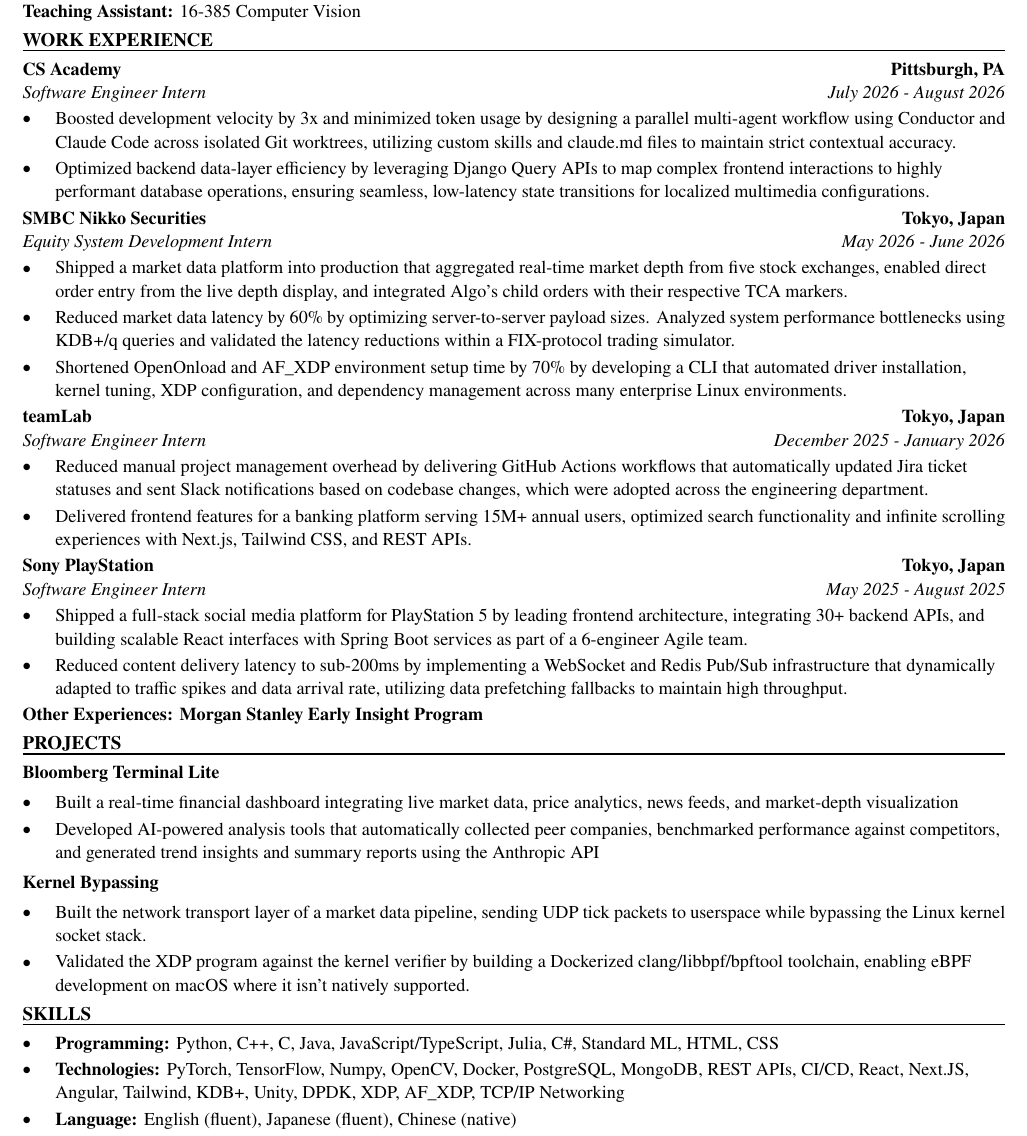
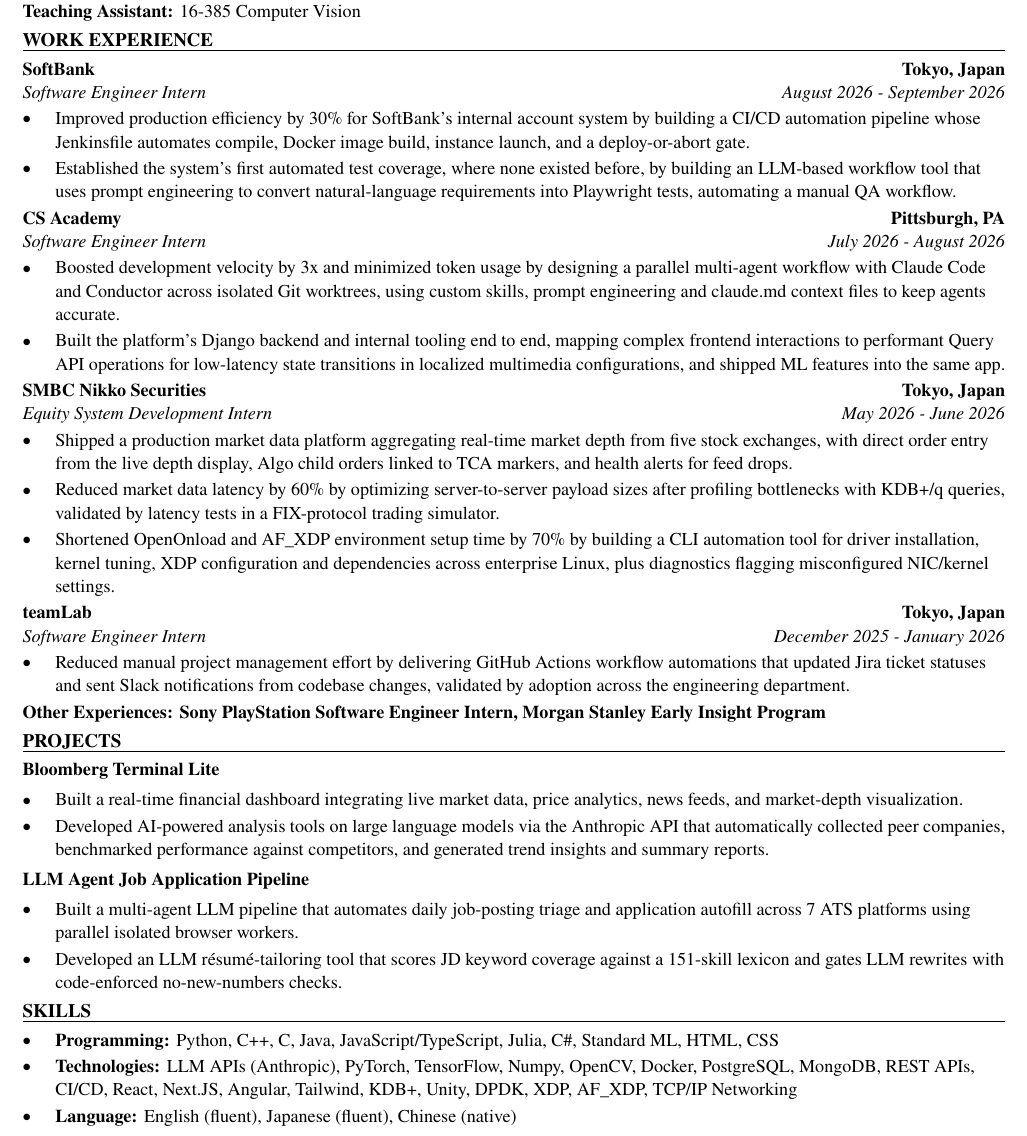
Before and after one commit to xinyichan04/resume, a LaTeX CV (resume.tex, which reads skills.tex): part of the page, cut so that both start at the same text. Compiled offline with pdfLaTeX.

Commit message:
Tailor for Transreport: AI Agent Builder Intern (Student Project / 3- 6 Months) (ATS score 100.0 -> 100.0)

```diff
--- a/resume.tex
+++ b/resume.tex
@@ -50,43 +50,42 @@
 \textbf{Teaching Assistant:} 16-385 Computer Vision
 
 \section*{WORK EXPERIENCE}
+\entry{SoftBank}{Tokyo, Japan}{Software Engineer Intern}{August 2026 - September 2026}
+\begin{itemize}
+  \item Improved production efficiency by 30\% for SoftBank's internal account system by building a CI/CD automation pipeline whose Jenkinsfile automates compile, Docker image build, instance launch, and a deploy-or-abort gate.
+  \item Established the system's first automated test coverage, where none existed before, by building an LLM-based workflow tool that uses prompt engineering to convert natural-language requirements into Playwright tests, automating a manual QA workflow.
+\end{itemize}
+
 \entry{CS Academy}{Pittsburgh, PA}{Software Engineer Intern}{July 2026 - August 2026}
 \begin{itemize}
-  \item Boosted development velocity by 3x and minimized token usage by designing a parallel multi-agent workflow using Conductor and Claude Code across isolated Git worktrees, utilizing custom skills and claude.md files to maintain strict contextual accuracy.
-  \item Optimized backend data-layer efficiency by leveraging Django Query APIs to map complex frontend interactions to highly performant database operations, ensuring seamless, low-latency state transitions for localized multimedia configurations.
+  \item Boosted development velocity by 3x and minimized token usage by designing a parallel multi-agent workflow with Claude Code and Conductor across isolated Git worktrees, using custom skills, prompt engineering and claude.md context files to keep agents accurate.
+  \item Built the platform's Django backend and internal tooling end to end, mapping complex frontend interactions to performant Query API operations for low-latency state transitions in localized multimedia configurations, and shipped ML features into the same app.
 \end{itemize}
 
 \entry{SMBC Nikko Securities}{Tokyo, Japan}{Equity System Development Intern}{May 2026 - June 2026}
 \begin{itemize}
-  \item Shipped a market data platform into production that aggregated real-time market depth from five stock exchanges, enabled direct order entry from the live depth display, and integrated Algo's child orders with their respective TCA markers.
-  \item Reduced market data latency by 60\% by optimizing server-to-server payload sizes. Analyzed system performance bottlenecks using KDB+/q queries and validated the latency reductions within a FIX-protocol trading simulator.
-  \item Shortened OpenOnload and AF\_XDP environment setup time by 70\% by developing a CLI that automated driver installation, kernel tuning, XDP configuration, and dependency management across many enterprise Linux environments.
+  \item Shipped a production market data platform aggregating real-time market depth from five stock exchanges, with direct order entry from the live depth display, Algo child orders linked to TCA markers, and health alerts for feed drops.
+  \item Reduced market data latency by 60\% by optimizing server-to-server payload sizes after profiling bottlenecks with KDB+/q queries, validated by latency tests in a FIX-protocol trading simulator.
+  \item Shortened OpenOnload and AF\_XDP environment setup time by 70\% by building a CLI automation tool for driver installation, kernel tuning, XDP configuration and dependencies across enterprise Linux, plus diagnostics flagging misconfigured NIC/kernel settings.
 \end{itemize}
 
 \entry{teamLab}{Tokyo, Japan}{Software Engineer Intern}{December 2025 - January 2026}
 \begin{itemize}
-  \item Reduced manual project management overhead by delivering GitHub Actions workflows that automatically updated Jira ticket statuses and sent Slack notifications based on codebase changes, which were adopted across the engineering department.
-  \item Delivered frontend features for a banking platform serving 15M+ annual users, optimized search functionality and infinite scrolling experiences with Next.js, Tailwind CSS, and REST APIs.
+  \item Reduced manual project management effort by delivering GitHub Actions workflow automations that updated Jira ticket statuses and sent Slack notifications from codebase changes, validated by adoption across the engineering department.
 \end{itemize}
-
-\entry{Sony PlayStation}{Tokyo, Japan}{Software Engineer Intern}{May 2025 - August 2025}
-\begin{itemize}
-  \item Shipped a full-stack social media platform for PlayStation 5 by leading frontend architecture, integrating 30+ backend APIs, and building scalable React interfaces with Spring Boot services as part of a 6-engineer Agile team.
-  \item Reduced content delivery latency to sub-200ms by implementing a WebSocket and Redis Pub/Sub infrastructure that dynamically adapted to traffic spikes and data arrival rate, utilizing data prefetching fallbacks to maintain high throughput.
-\end{itemize}
-\textbf{Other Experiences: Morgan Stanley Early Insight Program}
+\textbf{Other Experiences: Sony PlayStation Software Engineer Intern, Morgan Stanley Early Insight Program}
 
 \section*{PROJECTS}
 \textbf{Bloomberg Terminal Lite}\par\vspace{2pt}
 \begin{itemize}
-  \item Built a real-time financial dashboard integrating live market data, price analytics, news feeds, and market-depth visualization
-  \item Developed AI-powered analysis tools that automatically collected peer companies, benchmarked performance against competitors, and generated trend insights and summary reports using the Anthropic API
+  \item Built a real-time financial dashboard integrating live market data, price analytics, news feeds, and market-depth visualization.
+  \item Developed AI-powered analysis tools on large language models via the Anthropic API that automatically collected peer companies, benchmarked performance against competitors, and generated trend insights and summary reports.
 \end{itemize}
 \vspace{2pt}
-\textbf{Kernel Bypassing}\par\vspace{2pt}
+\textbf{LLM Agent Job Application Pipeline}\par\vspace{2pt}
 \begin{itemize}
-  \item Built the network transport layer of a market data pipeline, sending UDP tick packets to userspace while bypassing the Linux kernel socket stack.
-  \item Validated the XDP program against the kernel verifier by building a Dockerized clang/libbpf/bpftool toolchain, enabling eBPF development on macOS where it isn't natively supported.
+  \item Built a multi-agent LLM pipeline that automates daily job-posting triage and application autofill across 7 ATS platforms using parallel isolated browser workers.
+  \item Developed an LLM résumé-tailoring tool that scores JD keyword coverage against a 151-skill lexicon and gates LLM rewrites with code-enforced no-new-numbers checks.
 \end{itemize}
 
 \input{skills.tex}
--- a/skills.tex
+++ b/skills.tex
@@ -2,6 +2,6 @@
 \section*{SKILLS}
 \begin{itemize}
   \item \textbf{Programming:} Python, C++, C, Java, JavaScript/TypeScript, Julia, C\#, Standard ML, HTML, CSS
-  \item \textbf{Technologies:} PyTorch, TensorFlow, Numpy, OpenCV, Docker, PostgreSQL, MongoDB, REST APIs, CI/CD, React, Next.JS, Angular, Tailwind, KDB+, Unity, DPDK, XDP, AF\_XDP, TCP/IP Networking
+  \item \textbf{Technologies:} LLM APIs (Anthropic), PyTorch, TensorFlow, Numpy, OpenCV, Docker, PostgreSQL, MongoDB, REST APIs, CI/CD, React, Next.JS, Angular, Tailwind, KDB+, Unity, DPDK, XDP, AF\_XDP, TCP/IP Networking
   \item \textbf{Language:} English (fluent), Japanese (fluent), Chinese (native)
 \end{itemize}
```
